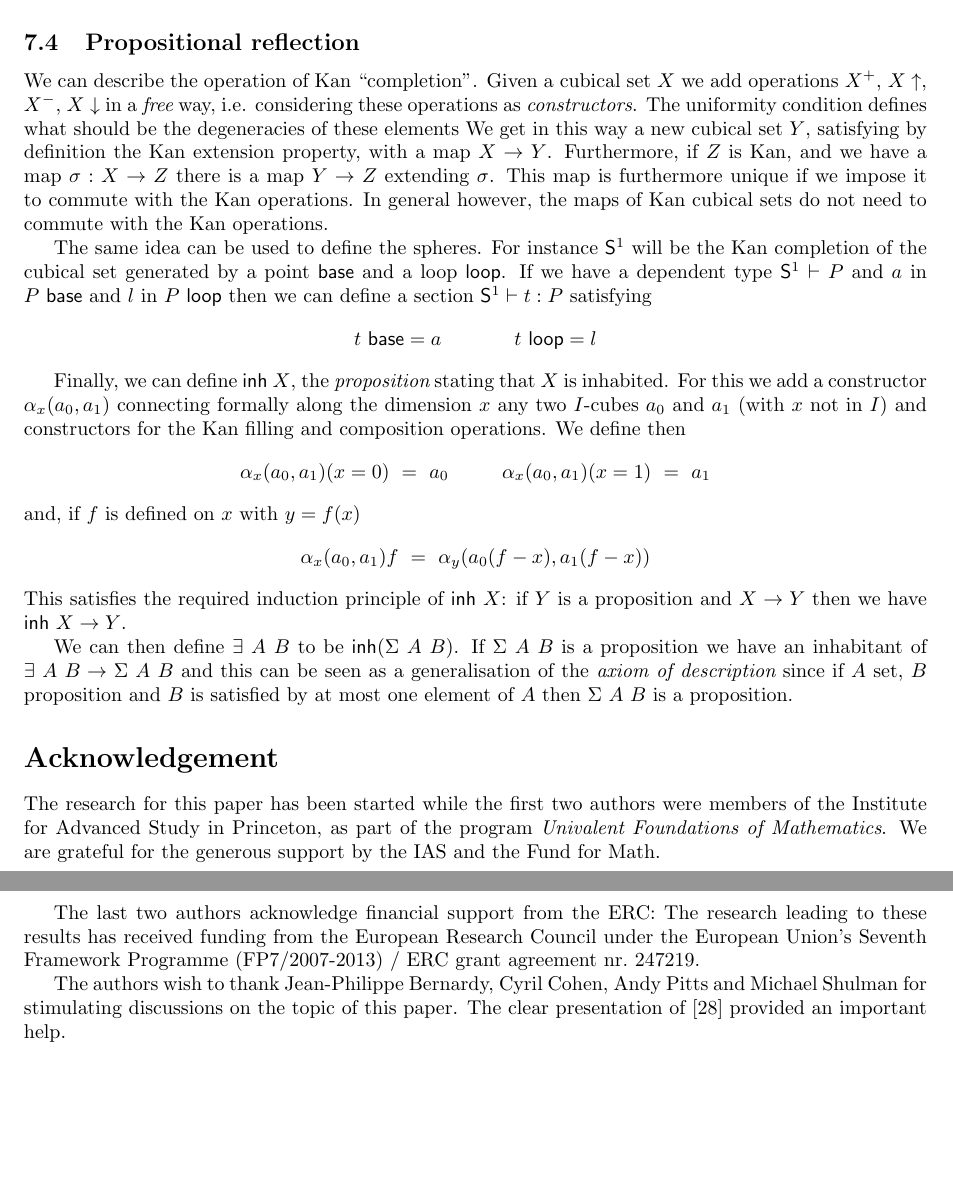
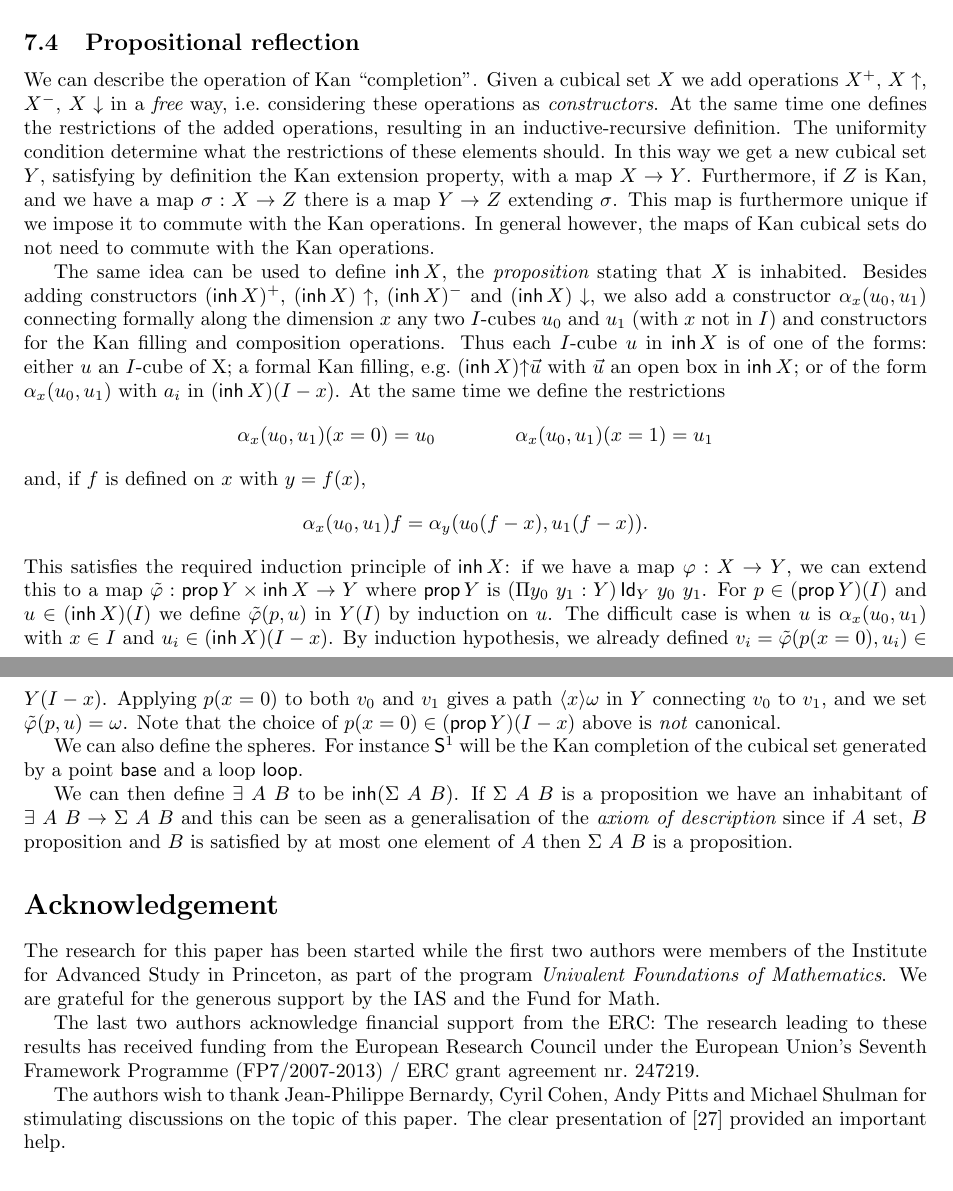
Before and after one commit to marcbezem/cubic, a LaTeX paper (model1.tex): two parts of pages 15 and 16 of 19, joined at a grey line, cut so that both start at the same text, the shorter picture padded with empty space. Compiled offline with LaTeX, dvips and Ghostscript.

Commit message:
Incorporated Thierry's comments, and fixed prop. refl. Also removed some unused references and changed Voevodsky, and added ref. to Lifting Grothendieck Universes

```diff
--- a/model1.tex
+++ b/model1.tex
@@ -26,7 +26,8 @@
 \DeclareMathOperator{\Ref}{\mathsf{Ref}}
 \DeclareMathOperator{\Transp}{\mathsf{T}}
 \DeclareMathOperator{\HH}{{\sf H}}
-\newcommand{\inh}{\mathsf{inh}}
+\DeclareMathOperator{\inh}{\mathsf{inh}}
+\DeclareMathOperator{\prop}{\mathsf{prop}}
 
 \DeclareMathOperator{\Jel}{\mathsf{J}}
 
@@ -1565,39 +1576,68 @@ in this model in an elementary way as well.
 
 \subsection{Propositional reflection}
 
- We can describe the operation of Kan ``completion''. Given a cubical set $X$ we add
-operations $X^+$, $X\uparrow$, $X^-$, $X\downarrow$ in a {\em free} way, i.e.
-considering these operations as {\em constructors}.
- The uniformity condition defines what should be the degeneracies of these elements
-We get in this way a new cubical set $Y$, satisfying by definition the Kan extension
-property, with a map $X\to Y$. Furthermore, if $Z$ is Kan, and we have a map
-$\sigma:X\to Z$ there is a map $Y\to Z$ extending $\sigma$.
-This map is furthermore unique if we impose
-it to commute with the Kan  operations.
-In general however, the maps of Kan cubical sets do not need to commute with the Kan operations.
-
- The same idea can be used to define the spheres. For instance $\Sph$ will be the
-Kan completion of the cubical set generated by a point ${\sf base}$ and a loop ${\sf loop}$.
-If we have a dependent type $\Sph\vdash P$ and $a$ in $P~{\sf base}$ and $l$ in $P~{\sf loop}$
-then we can define a section $\Sph\vdash t:P$ satisfying
-$$
-t~{\sf base} = a~~~~~~~~~~~t~{\sf loop} = l
-$$
-
- Finally, we can define $\inh~X$, the {\em proposition} stating that $X$ is inhabited.
-For this we add a constructor $\alpha_x(a_0,a_1)$ connecting formally along the dimension $x$
-any two $I$-cubes  $a_0$ and $a_1$ (with $x$ not in $I$) and constructors for the Kan filling
-and composition operations. We define then
-$$\alpha_x(a_0,a_1)(x=0) ~=~ a_0~~~~~~~~\alpha_x(a_0,a_1)(x=1) ~=~ a_1$$
-and, if $f$ is defined on $x$ with $y=f(x)$
-$$\alpha_x(a_0,a_1)f ~=~ \alpha_y(a_0(f-x),a_1(f-x))$$
- This satisfies the required induction principle of $\inh~X$: if $Y$ is a proposition
-and $X\to Y$ then we have $\inh~X\to Y$.
-
- We can then define $\exists~A~B$ to be $\inh(\Sigma~A~B)$. If $\Sigma~A~B$ is a proposition we have
-an inhabitant of $\exists~A~B\to \Sigma~ A~B$ and this can be seen as a generalisation of
-the {\em axiom of description} since if $A$ set, $B$ proposition and $B$ is satisfied by at most
-one element of $A$ then $\Sigma~A~B$ is a proposition.
+We can describe the operation of Kan ``completion''. Given a cubical
+set $X$ we add operations $X^+$, $X\uparrow$, $X^-$, $X\downarrow$ in
+a {\em free} way, i.e.\ considering these operations as {\em
+  constructors}.  At the same time one defines the restrictions of the
+added operations, resulting in an inductive-recursive definition.  The
+uniformity condition determine what the restrictions of these elements
+should.  In this way we get a new cubical set $Y$, satisfying by
+definition the Kan extension property, with a map $X \to Y$.
+Furthermore, if $Z$ is Kan, and we have a map $\sigma:X\to Z$ there is
+a map $Y\to Z$ extending $\sigma$.  This map is furthermore unique if
+we impose it to commute with the Kan operations.  In general however,
+the maps of Kan cubical sets do not need to commute with the Kan
+operations.
+
+The same idea can be used to define $\inh X$, the {\em proposition}
+stating that $X$ is inhabited.  Besides adding constructors $(\inh
+X)^+$, $(\inh X)\uparrow$, $(\inh X)^-$ and $(\inh X)\downarrow$, we
+also add a constructor $\alpha_x(u_0,u_1)$ connecting formally along
+the dimension $x$ any two $I$-cubes $u_0$ and $u_1$ (with $x$ not in
+$I$) and constructors for the Kan filling and composition operations.
+Thus each $I$-cube $u$ in $\inh X$ is of one of the forms: either $u$
+an $I$-cube of X; a formal Kan filling, e.g.\ $\rup {(\inh X)} {\vec
+  u}$ with $\vec u$ an open box in $\inh X$; or of the form
+$\alpha_x(u_0,u_1)$ with $a_i$ in $(\inh X) (I-x)$.  At the same time
+we define the restrictions
+\[
+\alpha_x(u_0,u_1)(x=0) = u_0 \qquad \qquad \alpha_x(u_0,u_1)(x=1) =
+u_1
+\]
+and, if $f$ is defined on $x$ with $y=f(x)$,
+\[
+\alpha_x(u_0,u_1)f = \alpha_y(u_0(f-x),u_1(f-x)).
+\]
+This satisfies the required induction principle of $\inh X$: if we
+have a map $\varphi : X \to Y$, we can extend this to a map
+$\tilde\varphi : \prop Y \times \inh X \to Y$ where $\prop Y$ is $(\Pi
+y_0~y_1 : Y) \, \Id_Y~y_0~y_1$.  For $p \in(\prop Y) (I)$ and $u \in
+(\inh X) (I)$ we define $\tilde\varphi (p,u)$ in $Y (I)$ by induction
+on $u$.  The difficult case is when $u$ is $\alpha_x (u_0, u_1)$ with
+$x \in I$ and $u_i \in (\inh X) (I-x)$.  By induction hypothesis, we
+already defined $v_i = \tilde\varphi (p (x = 0), u_i) \in Y (I-x)$.
+Applying $p (x=0)$ to both $v_0$ and $v_1$ gives a path $\bind x
+\omega$ in $Y$ connecting $v_0$ to $v_1$, and we set $\tilde\varphi
+(p,u) = \omega$.  Note that the choice of $p (x = 0) \in (\prop Y)
+(I-x)$ above is \emph{not} canonical.
+
+We can also define the spheres. For instance $\Sph$ will be the Kan
+completion of the cubical set generated by a point ${\sf base}$ and a
+loop ${\sf loop}$.
+% If we have a dependent type $\Sph\vdash P$ and $a$
+% in $P~{\sf base}$ and $l$ in $P~{\sf loop}$ then we can define a
+% section $\Sph\vdash t:P$ satisfying
+% \[
+% t~{\sf base} = a \qquad \qquad t~{\sf loop} = l
+% \]
+
+We can then define $\exists~A~B$ to be $\inh(\Sigma~A~B)$. If
+$\Sigma~A~B$ is a proposition we have an inhabitant of $\exists~A~B\to
+\Sigma~ A~B$ and this can be seen as a generalisation of the {\em
+  axiom of description} since if $A$ set, $B$ proposition and $B$ is
+satisfied by at most one element of $A$ then $\Sigma~A~B$ is a
+proposition.
 
 \section*{Acknowledgement}
 The research for this paper has been started while the first two
```
Also changed, not shown: model1.tex (265 more changed lines).
